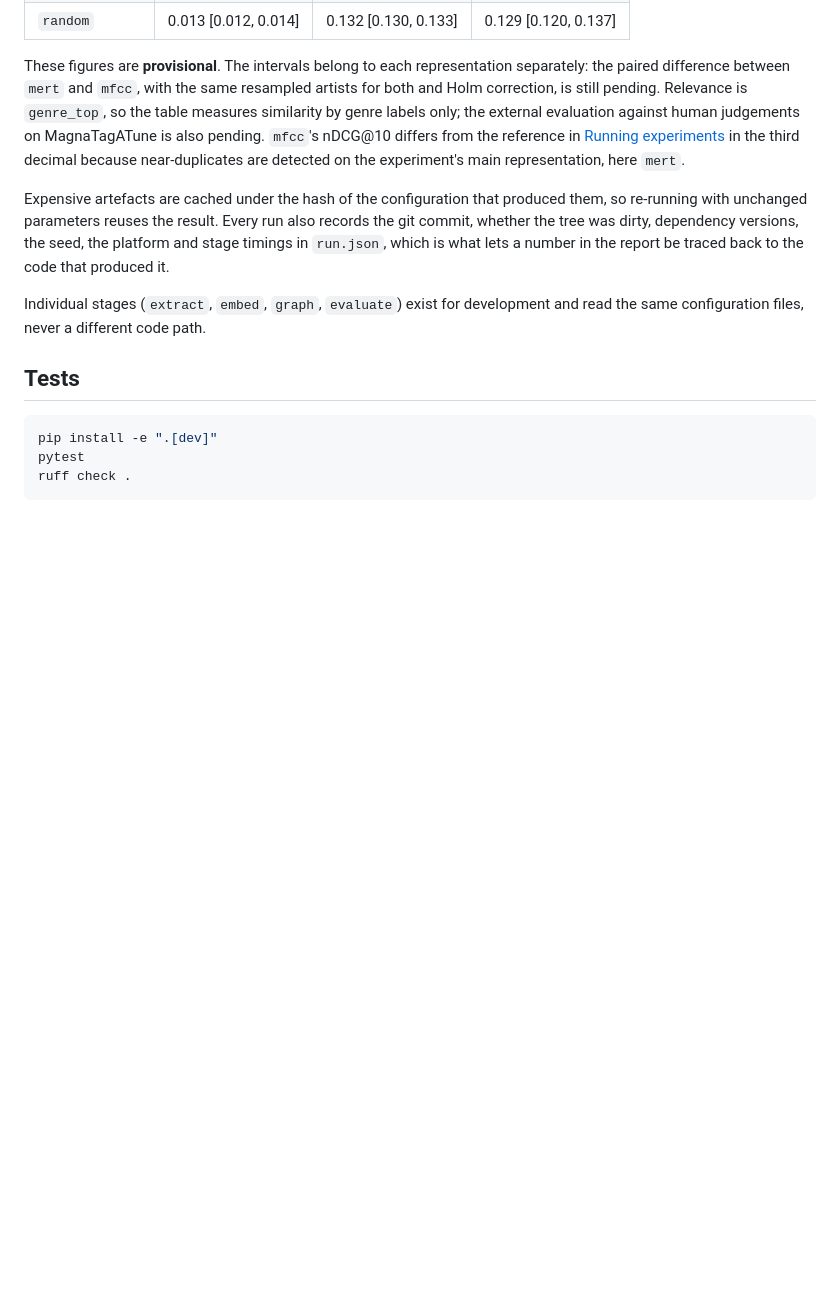
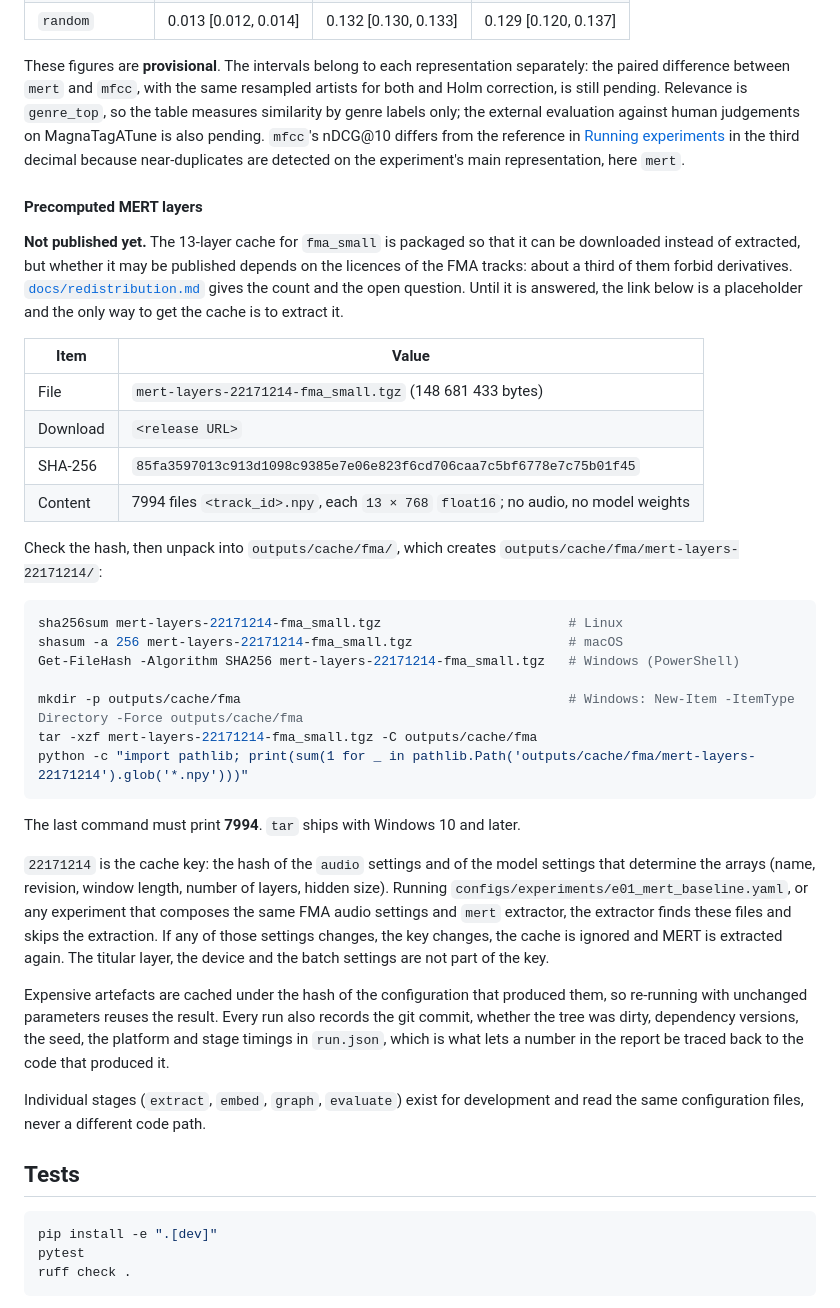
Before and after one commit to guillesanper/music-similarity-ai, a Markdown page: README.md, the part around the change. Rendered like a GitHub page; blank space fills up the shorter version.

````diff
--- a/README.md
+++ b/README.md
@@ -289,6 +289,45 @@ external evaluation against human judgements on MagnaTagATune is also pending.
 near-duplicates are detected on the experiment's main representation, here
 `mert`.
 
+#### Precomputed MERT layers
+
+**Not published yet.** The 13-layer cache for `fma_small` is packaged so that
+it can be downloaded instead of extracted, but whether it may be published
+depends on the licences of the FMA tracks: about a third of them forbid
+derivatives. [`docs/redistribution.md`](docs/redistribution.md) gives the count
+and the open question. Until it is answered, the link below is a placeholder
+and the only way to get the cache is to extract it.
+
+| Item | Value |
+|---|---|
+| File | `mert-layers-22171214-fma_small.tgz` (148 681 433 bytes) |
+| Download | `<release URL>` |
+| SHA-256 | `85fa3597013c913d1098c9385e7e06e823f6cd706caa7c5bf6778e7c75b01f45` |
+| Content | 7994 files `<track_id>.npy`, each `13 × 768` `float16`; no audio, no model weights |
+
+Check the hash, then unpack into `outputs/cache/fma/`, which creates
+`outputs/cache/fma/mert-layers-22171214/`:
+
+```bash
+sha256sum mert-layers-22171214-fma_small.tgz                        # Linux
+shasum -a 256 mert-layers-22171214-fma_small.tgz                    # macOS
+Get-FileHash -Algorithm SHA256 mert-layers-22171214-fma_small.tgz   # Windows (PowerShell)
+
+mkdir -p outputs/cache/fma                                          # Windows: New-Item -ItemType Directory -Force outputs/cache/fma
+tar -xzf mert-layers-22171214-fma_small.tgz -C outputs/cache/fma
+python -c "import pathlib; print(sum(1 for _ in pathlib.Path('outputs/cache/fma/mert-layers-22171214').glob('*.npy')))"
+```
+
+The last command must print **7994**. `tar` ships with Windows 10 and later.
+
+`22171214` is the cache key: the hash of the `audio` settings and of the model
+settings that determine the arrays (name, revision, window length, number of
+layers, hidden size). Running `configs/experiments/e01_mert_baseline.yaml`, or
+any experiment that composes the same FMA audio settings and `mert` extractor,
+the extractor finds these files and skips the extraction. If any of those settings
+changes, the key changes, the cache is ignored and MERT is extracted again. The
+titular layer, the device and the batch settings are not part of the key.
+
 Expensive artefacts are cached under the hash of the configuration that produced
 them, so re-running with unchanged parameters reuses the result. Every run also
 records the git commit, whether the tree was dirty, dependency versions, the
````
Also changed, not shown: docs/redistribution.md (added, +130 -0 lines).
